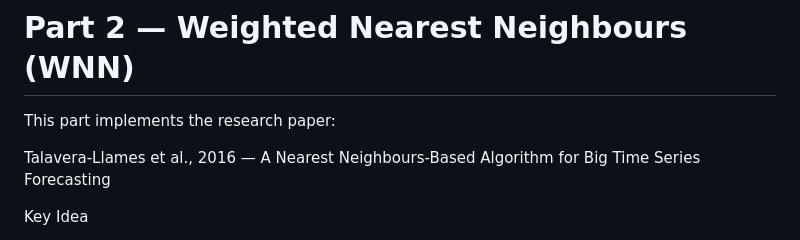
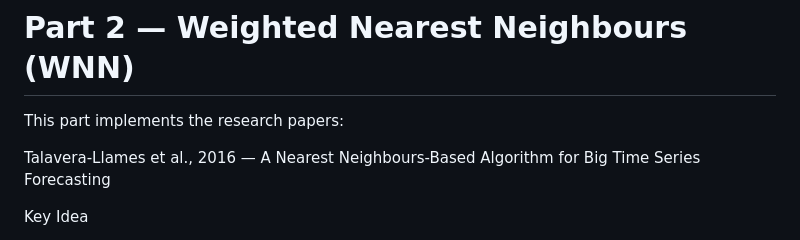
Before and after one commit to JayaSaiKishore7/Time_Series_Electricity_Forecasting, a Markdown page: README.md, the part around the change. GitHub-like rendering.

```diff
--- a/README.md
+++ b/README.md
@@ -93,7 +93,7 @@ JayaSaiKishore.xlsx
 
 # Part 2 — Weighted Nearest Neighbours (WNN)
 
-This part implements the research paper:
+This part implements the research papers:
 
 Talavera-Llames et al., 2016 — A Nearest Neighbours-Based Algorithm for Big Time Series Forecasting
 
```
